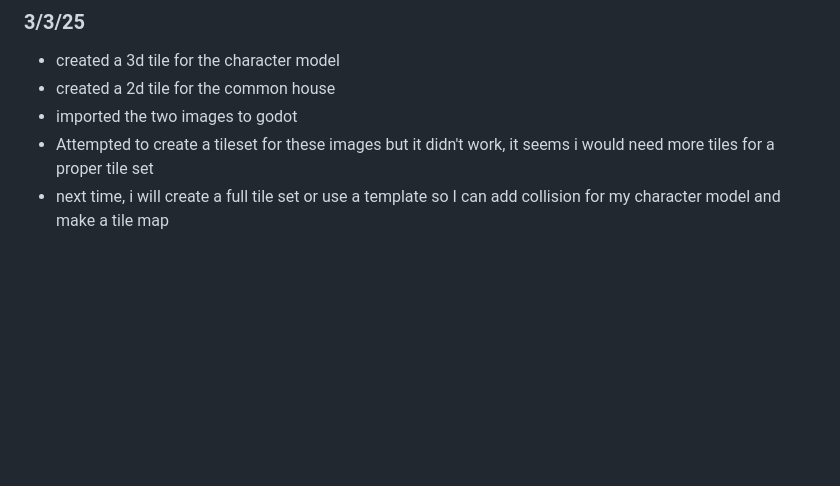
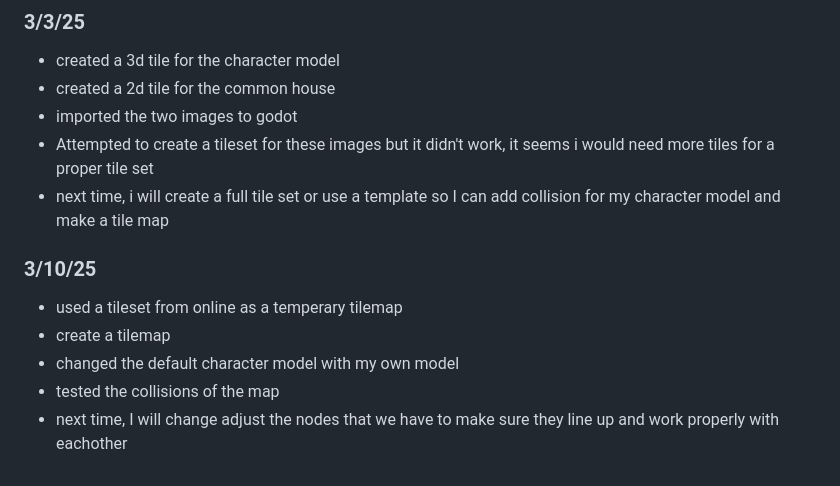
Before and after one commit to williamz2198/apcsa-freedom-project, a Markdown page: tool/learning-log.md, the part around the change. Drawn GitHub-style; blank space fills up the shorter version.

```diff
--- a/tool/learning-log.md
+++ b/tool/learning-log.md
@@ -75,6 +75,14 @@ Using https://www.youtube.com/watch?v=ZutpG0_CYrQ, I played around with a tile m
 * imported the two images to godot
 * Attempted to create a tileset for these images but it didn't work, it seems i would need more tiles for a proper tile set
 * next time, i will create a full tile set or use a template so I can add collision for my character model and make a tile map
+
+### 3/10/25
+
+* used a tileset from online as a temperary tilemap
+* create a tilemap
+* changed the default character model with my own model
+* tested the collisions of the map
+* next time, I will change adjust the nodes that we have to make sure they line up and work properly with eachother
 <!--
 * Links you used today (websites, videos, etc)
 * Things you tried, progress you made, etc
```
